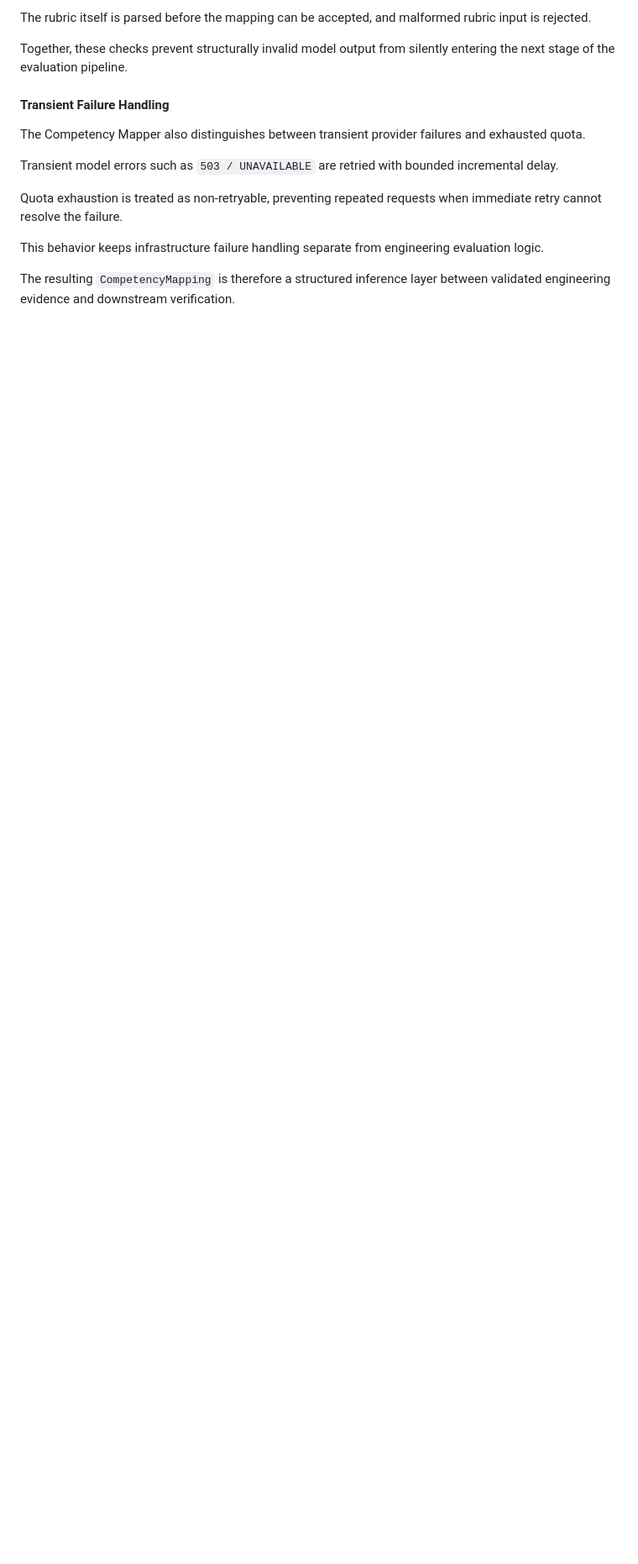
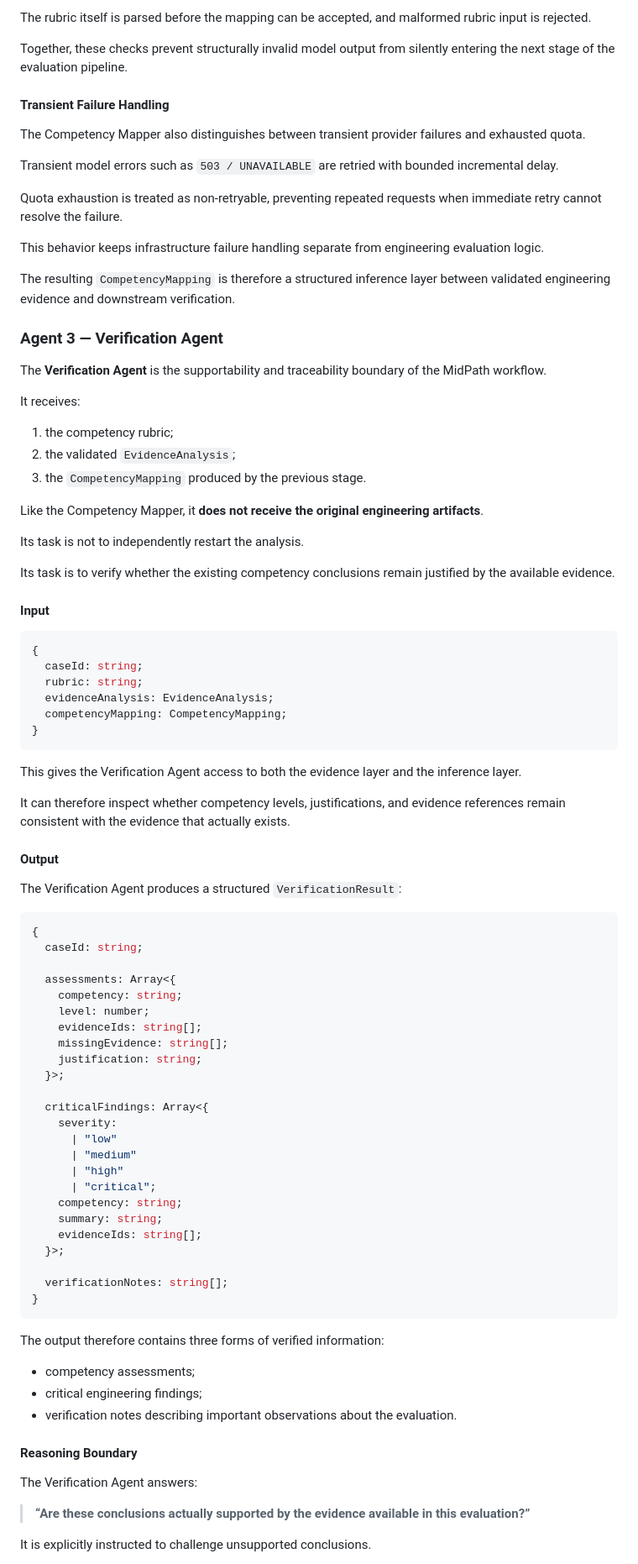
Before and after one commit to jessicafram/midpath-ai, a Markdown page: README.md, the part around one of its changes. Shown at 84% size. Drawn GitHub-style; blank space fills up the shorter version.

Commit message:
docs: document verification agent contract

````diff
--- a/README.md
+++ b/README.md
@@ -381,3 +381,80 @@ Quota exhaustion is treated as non-retryable, preventing repeated requests when
 This behavior keeps infrastructure failure handling separate from engineering evaluation logic.
 
 The resulting `CompetencyMapping` is therefore a structured inference layer between validated engineering evidence and downstream verification.
+
+### Agent 3 — Verification Agent
+
+The **Verification Agent** is the supportability and traceability boundary of the MidPath workflow.
+
+It receives:
+
+1. the competency rubric;
+2. the validated `EvidenceAnalysis`;
+3. the `CompetencyMapping` produced by the previous stage.
+
+Like the Competency Mapper, it **does not receive the original engineering artifacts**.
+
+Its task is not to independently restart the analysis.
+
+Its task is to verify whether the existing competency conclusions remain justified by the available evidence.
+
+#### Input
+
+```ts
+{
+  caseId: string;
+  rubric: string;
+  evidenceAnalysis: EvidenceAnalysis;
+  competencyMapping: CompetencyMapping;
+}
+```
+
+This gives the Verification Agent access to both the evidence layer and the inference layer.
+
+It can therefore inspect whether competency levels, justifications, and evidence references remain consistent with the evidence that actually exists.
+
+#### Output
+
+The Verification Agent produces a structured `VerificationResult`:
+
+```ts
+{
+  caseId: string;
+
+  assessments: Array<{
+    competency: string;
+    level: number;
+    evidenceIds: string[];
+    missingEvidence: string[];
+    justification: string;
+  }>;
+
+  criticalFindings: Array<{
+    severity:
+      | "low"
+      | "medium"
+      | "high"
+      | "critical";
+    competency: string;
+    summary: string;
+    evidenceIds: string[];
+  }>;
+
+  verificationNotes: string[];
+}
+```
+
+The output therefore contains three forms of verified information:
+
+- competency assessments;
+- critical engineering findings;
+- verification notes describing important observations about the evaluation.
+
+#### Reasoning Boundary
+
+The Verification Agent answers:
+
+> **“Are these conclusions actually supported by the evidence available in this evaluation?”**
+
+It is explicitly instructed to challenge unsupported conclusions.
+
````
Also changed, not shown: other parts of README.md (+125 -0 lines).
